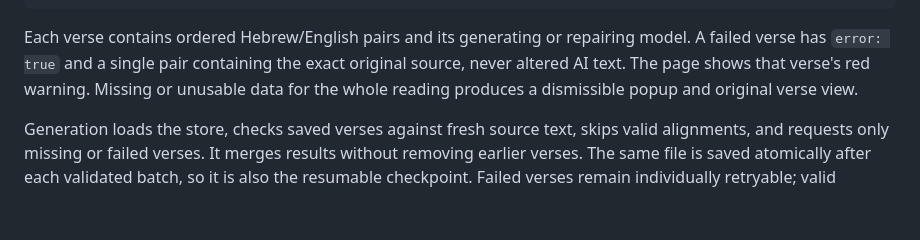
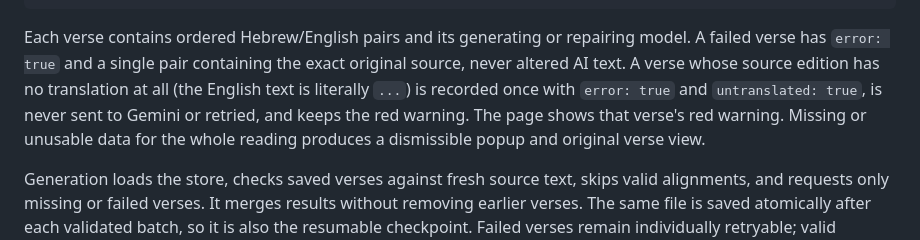
Before and after one commit to jacobrichman/Shnayim-Mikra, a Markdown page: README.md, the part around the change. GitHub-like rendering; blank space fills up the shorter version.

Commit message:
Document untranslated source verse handling

````diff
--- a/README.md
+++ b/README.md
@@ -21,7 +21,7 @@ One file, `data/phrases.json`, holds every collected verse, independent of parsh
 }
 ```
 
-Each verse contains ordered Hebrew/English pairs and its generating or repairing model. A failed verse has `error: true` and a single pair containing the exact original source, never altered AI text. The page shows that verse's red warning. Missing or unusable data for the whole reading produces a dismissible popup and original verse view.
+Each verse contains ordered Hebrew/English pairs and its generating or repairing model. A failed verse has `error: true` and a single pair containing the exact original source, never altered AI text. A verse whose source edition has no translation at all (the English text is literally `...`) is recorded once with `error: true` and `untranslated: true`, is never sent to Gemini or retried, and keeps the red warning. The page shows that verse's red warning. Missing or unusable data for the whole reading produces a dismissible popup and original verse view.
 
 Generation loads the store, checks saved verses against fresh source text, skips valid alignments, and requests only missing or failed verses. It merges results without removing earlier verses. The same file is saved atomically after each validated batch, so it is also the resumable checkpoint. Failed verses remain individually retryable; valid neighboring verses are not regenerated. Source-edition mismatch stops generation rather than overwriting the collection.
 
````
